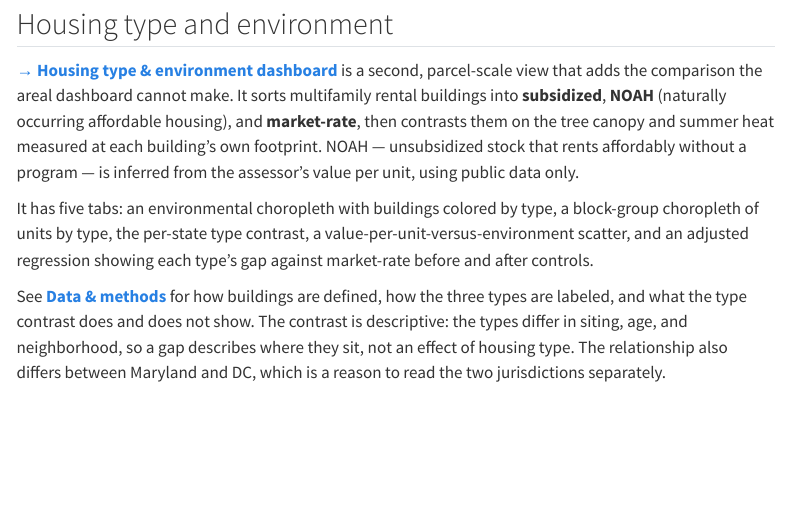
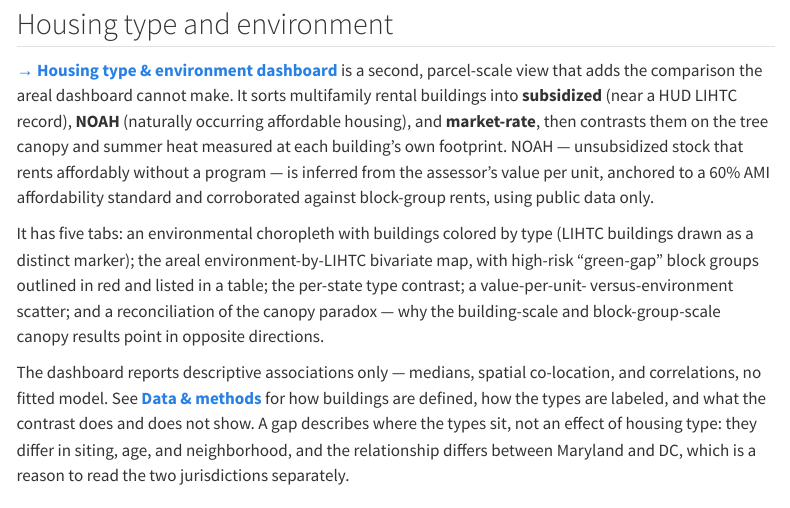
Before and after one commit to alibishokputov/green-gap-affordable-housing, a Quarto document (index.qmd): the page in a window 1100 px wide, from 750 px down. Rendered offline with R 4.5, knitr and Pandoc in place of Quarto, with nearby package versions; menus at the side of the page are left out.

Commit message:
Update front-page dashboard description to match current tabs and NOAH definition

```diff
--- a/index.qmd
+++ b/index.qmd
@@ -37,21 +37,24 @@ install.
 
 **[→ Housing type & environment dashboard](dashboard-housing/)** is a second, parcel-scale view
 that adds the comparison the areal dashboard cannot make. It sorts multifamily rental buildings
-into **subsidized**, **NOAH** (naturally occurring affordable housing), and **market-rate**, then
-contrasts them on the tree canopy and summer heat measured at each building's own footprint. NOAH
-— unsubsidized stock that rents affordably without a program — is inferred from the assessor's
-value per unit, using public data only.
+into **subsidized** (near a HUD LIHTC record), **NOAH** (naturally occurring affordable housing),
+and **market-rate**, then contrasts them on the tree canopy and summer heat measured at each
+building's own footprint. NOAH — unsubsidized stock that rents affordably without a program — is
+inferred from the assessor's value per unit, anchored to a 60% AMI affordability standard and
+corroborated against block-group rents, using public data only.
 
-It has five tabs: an environmental choropleth with buildings colored by type, a block-group
-choropleth of units by type, the per-state type contrast, a value-per-unit-versus-environment
-scatter, and an adjusted regression showing each type's gap against market-rate before and after
-controls.
+It has five tabs: an environmental choropleth with buildings colored by type (LIHTC buildings drawn
+as a distinct marker); the areal environment-by-LIHTC bivariate map, with high-risk "green-gap"
+block groups outlined in red and listed in a table; the per-state type contrast; a value-per-unit-
+versus-environment scatter; and a reconciliation of the canopy paradox — why the building-scale and
+block-group-scale canopy results point in opposite directions.
 
-See **[Data & methods](data-methods.qmd#housing-type-and-environment-parcel-scale-dashboard)** for
-how buildings are defined, how the three types are labeled, and what the type contrast does and
-does not show. The contrast is descriptive: the types differ in siting, age, and neighborhood, so
-a gap describes where they sit, not an effect of housing type. The relationship also differs
-between Maryland and DC, which is a reason to read the two jurisdictions separately.
+The dashboard reports descriptive associations only — medians, spatial co-location, and
+correlations, no fitted model. See **[Data & methods](data-methods.qmd#housing-type-and-environment-parcel-scale-dashboard)**
+for how buildings are defined, how the types are labeled, and what the contrast does and does not
+show. A gap describes where the types sit, not an effect of housing type: they differ in siting,
+age, and neighborhood, and the relationship differs between Maryland and DC, which is a reason to
+read the two jurisdictions separately.
 
 ## Notebooks
 
```
